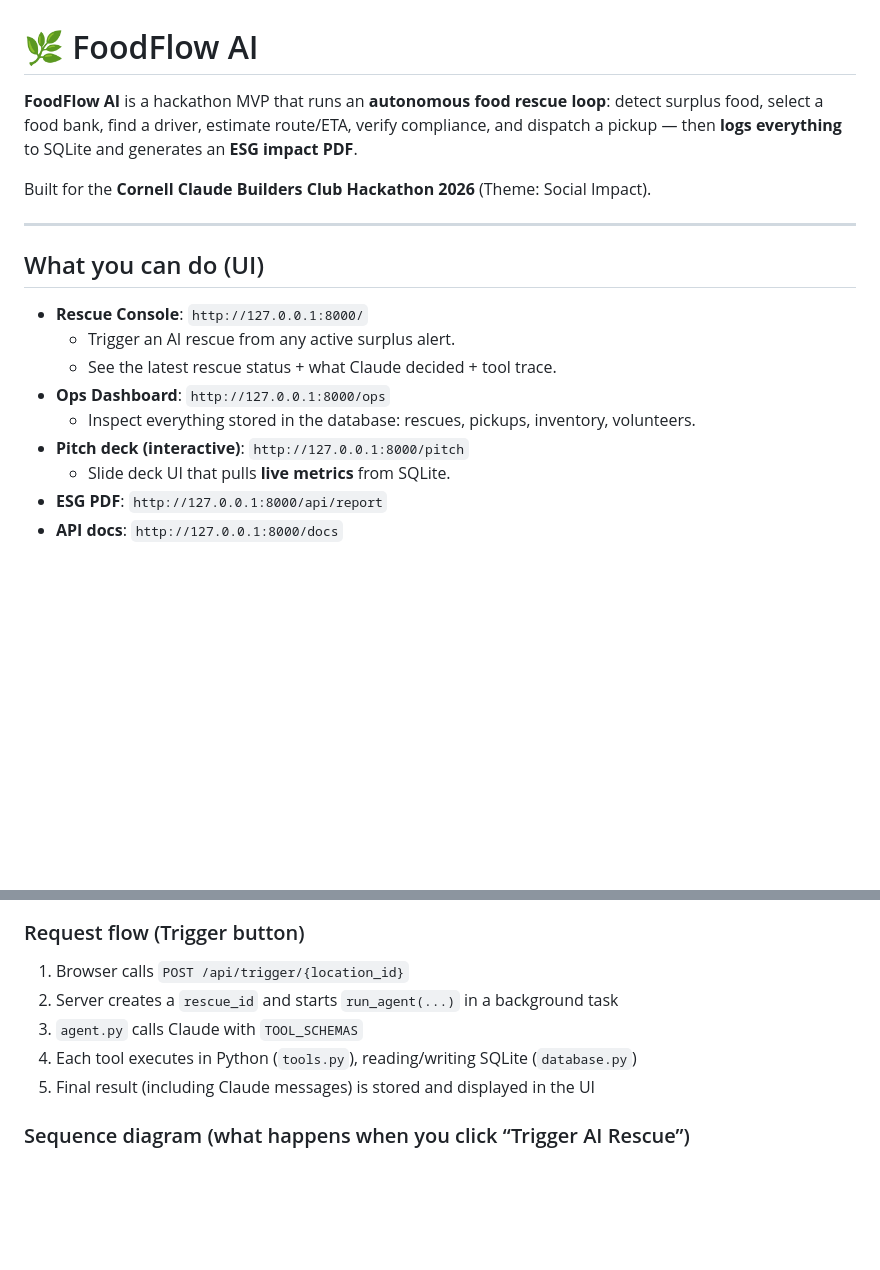
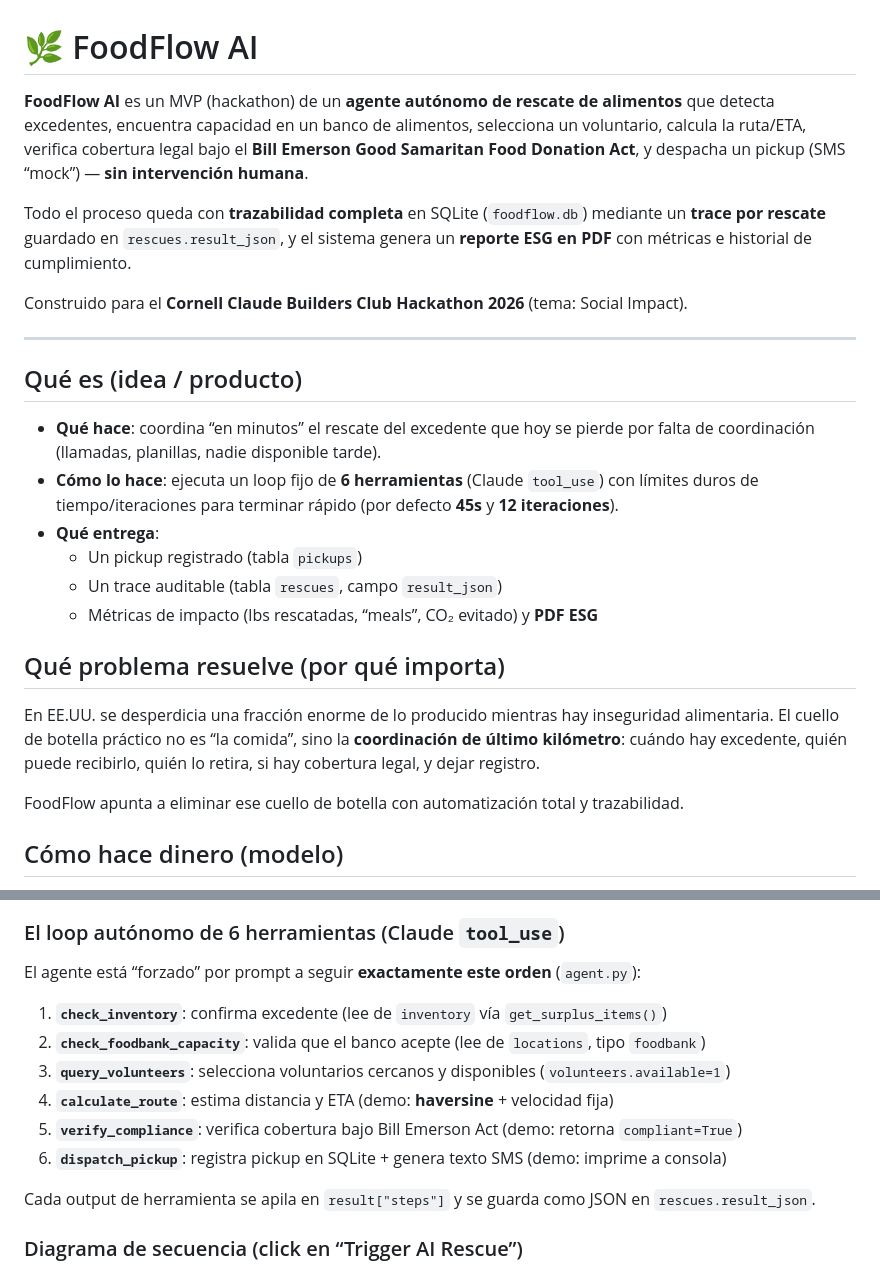
Before and after one commit to jarmancarrera/foodflow-ai, a Markdown page: README.md, 2 parts joined by grey strips. Drawn GitHub-style; blank space fills up the shorter version.

````diff
--- a/README.md
+++ b/README.md
@@ -1,19 +1,27 @@
 # 🌿 FoodFlow AI
 
-**FoodFlow AI** is a hackathon MVP that runs an **autonomous food rescue loop**: detect surplus food, select a food bank, find a driver, estimate route/ETA, verify compliance, and dispatch a pickup — then **logs everything** to SQLite and generates an **ESG impact PDF**.
+**FoodFlow AI** es un MVP (hackathon) de un **agente autónomo de rescate de alimentos** que detecta excedentes, encuentra capacidad en un banco de alimentos, selecciona un voluntario, calcula la ruta/ETA, verifica cobertura legal bajo el **Bill Emerson Good Samaritan Food Donation Act**, y despacha un pickup (SMS “mock”) — **sin intervención humana**.
 
-Built for the **Cornell Claude Builders Club Hackathon 2026** (Theme: Social Impact).
+Todo el proceso queda con **trazabilidad completa** en SQLite (`foodflow.db`) mediante un **trace por rescate** guardado en `rescues.result_json`, y el sistema genera un **reporte ESG en PDF** con métricas e historial de cumplimiento.
+
+Construido para el **Cornell Claude Builders Club Hackathon 2026** (tema: Social Impact).
 
 ---
 
-## What you can do (UI)
+## Qué es (idea / producto)
 
-- **Rescue Console**: `http://127.0.0.1:8000/`
-  - Trigger an AI rescue from any active surplus alert.
-  - See the latest rescue status + what Claude decided + tool trace.
-- **Ops Dashboard**: `http://127.0.0.1:8000/ops`
-  - Inspect everything stored in the database: rescues, pickups, inventory, volunteers.
-- **Pitch deck (interactive)**: `http://127.0.0.1:8000/pitch`
-  - Slide deck UI that pulls **live metrics** from SQLite.
-- **ESG PDF**: `http://127.0.0.1:8000/api/report`
-- **API docs**: `http://127.0.0.1:8000/docs`
+- **Qué hace**: coordina “en minutos” el rescate del excedente que hoy se pierde por falta de coordinación (llamadas, planillas, nadie disponible tarde).
+- **Cómo lo hace**: ejecuta un loop fijo de **6 herramientas** (Claude `tool_use`) con límites duros de tiempo/iteraciones para terminar rápido (por defecto **45s** y **12 iteraciones**).
+- **Qué entrega**:
+  - Un pickup registrado (tabla `pickups`)
+  - Un trace auditable (tabla `rescues`, campo `result_json`)
+  - Métricas de impacto (lbs rescatadas, “meals”, CO₂ evitado) y **PDF ESG**
+
+## Qué problema resuelve (por qué importa)
+
+En EE.UU. se desperdicia una fracción enorme de lo producido mientras hay inseguridad alimentaria. El cuello de botella práctico no es “la comida”, sino la **coordinación de último kilómetro**: cuándo hay excedente, quién puede recibirlo, quién lo retira, si hay cobertura legal, y dejar registro.
+
+FoodFlow apunta a eliminar ese cuello de botella con automatización total y trazabilidad.
+
+## Cómo hace dinero (modelo)
+
@@ -105,15 +132,20 @@ flowchart LR
   PDF --> DB
 ```
 
-### Request flow (Trigger button)
+### El loop autónomo de 6 herramientas (Claude `tool_use`)
 
-1) Browser calls `POST /api/trigger/{location_id}`
-2) Server creates a `rescue_id` and starts `run_agent(...)` in a background task
-3) `agent.py` calls Claude with `TOOL_SCHEMAS`
-4) Each tool executes in Python (`tools.py`), reading/writing SQLite (`database.py`)
-5) Final result (including Claude messages) is stored and displayed in the UI
+El agente está “forzado” por prompt a seguir **exactamente este orden** (`agent.py`):
 
-### Sequence diagram (what happens when you click “Trigger AI Rescue”)
+1. **`check_inventory`**: confirma excedente (lee de `inventory` vía `get_surplus_items()`)
+2. **`check_foodbank_capacity`**: valida que el banco acepte (lee de `locations`, tipo `foodbank`)
+3. **`query_volunteers`**: selecciona voluntarios cercanos y disponibles (`volunteers.available=1`)
+4. **`calculate_route`**: estima distancia y ETA (demo: **haversine** + velocidad fija)
+5. **`verify_compliance`**: verifica cobertura bajo Bill Emerson Act (demo: retorna `compliant=True`)
+6. **`dispatch_pickup`**: registra pickup en SQLite + genera texto SMS (demo: imprime a consola)
+
+Cada output de herramienta se apila en `result["steps"]` y se guarda como JSON en `rescues.result_json`.
+
+### Diagrama de secuencia (click en “Trigger AI Rescue”)
 
 ```mermaid
 sequenceDiagram
````
Also changed, not shown: other parts of README.md (+152 -145 lines).
